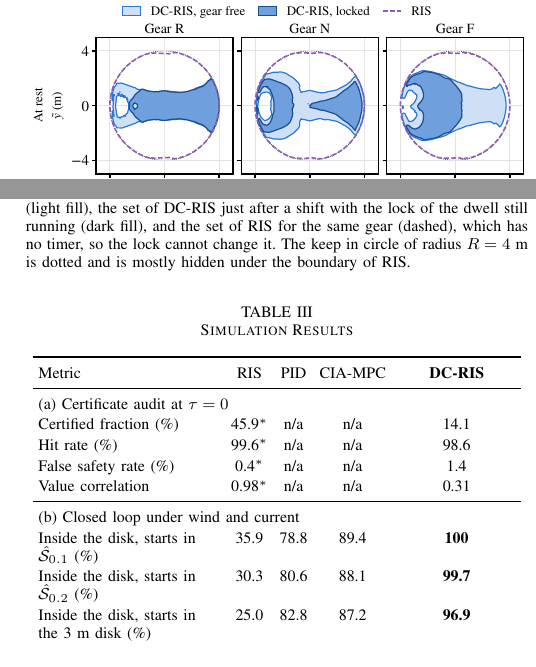
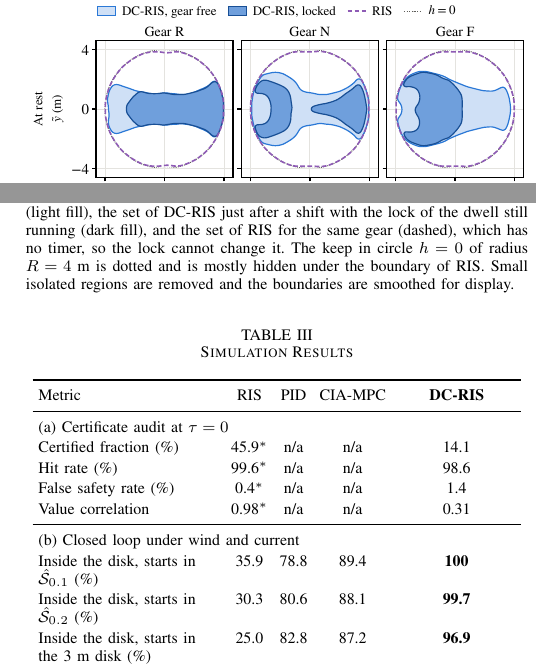
Before and after one commit to rapter-turtle/dwell-ris, a LaTeX paper (main.tex): two parts of the columns of page 8 of 12, joined at a grey line, cut so that both start at the same text. Compiled offline with pdfLaTeX; a missing font is replaced by an installed copy or a similar font; a LaTeX package or settings file that is missing is left out.

Commit message:
인증 집합 그림 정리: 작은 조각 제거, 구멍과 좁은 홈 메움, 경계 다듬기, 범례에 h = 0 추가
캡션에 표시용 다듬기를 했다는 문장 추가

Co-Authored-By: Claude Opus 5.5 <noreply@anthropic.com>

```diff
--- a/main.tex
+++ b/main.tex
@@ -421,7 +421,7 @@ In the closed loop study, the wind is an earth fixed acceleration proportional t
 \begin{figure}[!t]
 \centering
 \includegraphics[width=\linewidth]{figures/fig_sim_set.pdf}
-\caption{Slices of the certified sets $\{\xi \mid \hat V_h(\xi) \ge 0\}$ over the position error $(\tilde{x}, \tilde{y})$ with the heading along $\tilde{x}$, zero steering angle, and zero yaw rate, for the ASV at rest (top) and moving ahead at 0.3~m/s (bottom) in gears $\gR$, $\gN$, and $\gF$ (left to right). Each panel shows the set of \dcris with the gear free (light fill), the set of \dcris just after a shift with the lock of the dwell still running (dark fill), and the set of \risnd for the same gear (dashed), which has no timer, so the lock cannot change it. The keep in circle of radius $R = 4$~m is dotted and is mostly hidden under the boundary of \risnd.}
+\caption{Slices of the certified sets $\{\xi \mid \hat V_h(\xi) \ge 0\}$ over the position error $(\tilde{x}, \tilde{y})$ with the heading along $\tilde{x}$, zero steering angle, and zero yaw rate, for the ASV at rest (top) and moving ahead at 0.3~m/s (bottom) in gears $\gR$, $\gN$, and $\gF$ (left to right). Each panel shows the set of \dcris with the gear free (light fill), the set of \dcris just after a shift with the lock of the dwell still running (dark fill), and the set of \risnd for the same gear (dashed), which has no timer, so the lock cannot change it. The keep in circle $h = 0$ of radius $R = 4$~m is dotted and is mostly hidden under the boundary of \risnd. Small isolated regions are removed and the boundaries are smoothed for display.}
 \label{fig_sim_set}
 \end{figure}
 
```
Also changed, not shown: figures/fig_sim_set.pdf.
